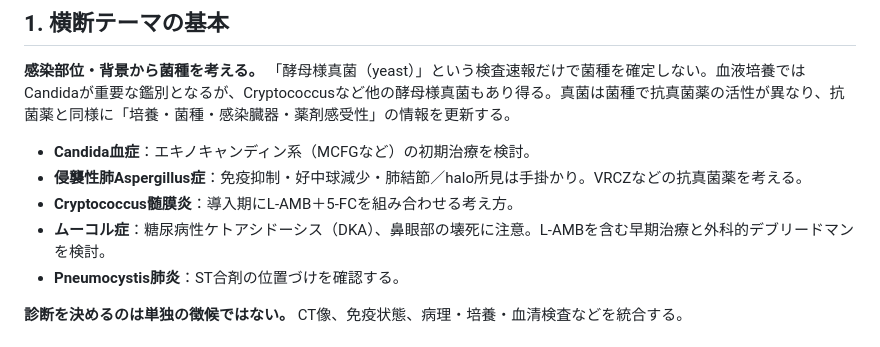
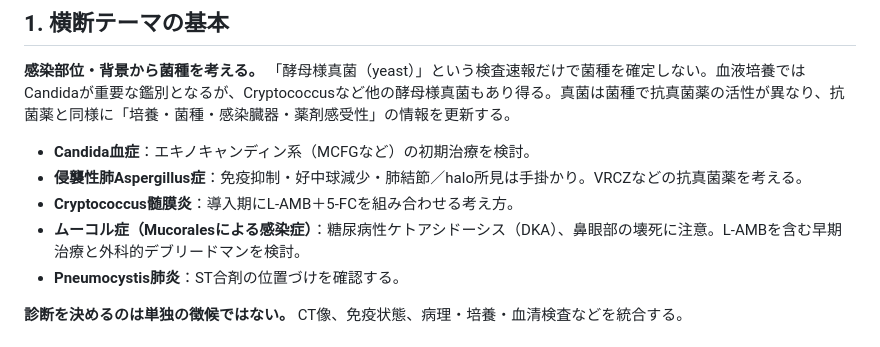
Before and after one commit to tutumi2011kt-gif/ast-pocket, a Markdown page: docs/review-drafts/antifungal-week-study-2026-10-21.md, the part around the change. Drawn GitHub-style.

Commit message:
Clarify Mucorales fungal classification and satisfy scientific-name regression

```diff
--- a/docs/review-drafts/antifungal-week-study-2026-10-21.md
+++ b/docs/review-drafts/antifungal-week-study-2026-10-21.md
@@ -9,7 +9,7 @@
 - **Candida血症**：エキノキャンディン系（MCFGなど）の初期治療を検討。
 - **侵襲性肺Aspergillus症**：免疫抑制・好中球減少・肺結節／halo所見は手掛かり。VRCZなどの抗真菌薬を考える。
 - **Cryptococcus髄膜炎**：導入期にL-AMB＋5-FCを組み合わせる考え方。
-- **ムーコル症**：糖尿病性ケトアシドーシス（DKA）、鼻眼部の壊死に注意。L-AMBを含む早期治療と外科的デブリードマンを検討。
+- **ムーコル症（Mucoralesによる感染症）**：糖尿病性ケトアシドーシス（DKA）、鼻眼部の壊死に注意。L-AMBを含む早期治療と外科的デブリードマンを検討。
 - **Pneumocystis肺炎**：ST合剤の位置づけを確認する。
 
 **診断を決めるのは単独の徴候ではない。** CT像、免疫状態、病理・培養・血清検査などを統合する。
```
